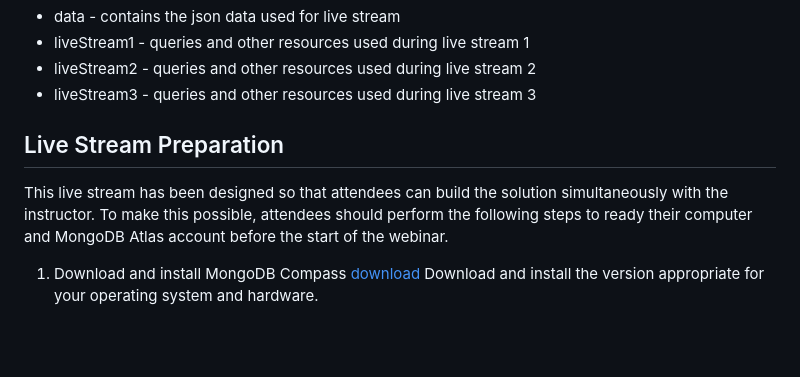
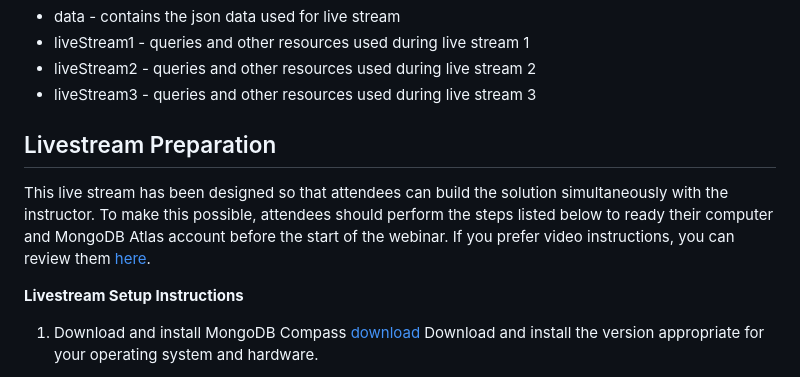
Before and after one commit to jayrunkel/rocketLivestream, a Markdown page: README.md, the part around the change. Rendered like a GitHub page; blank space fills up the shorter version.

Commit message:
added instruction video to README

```diff
--- a/README.md
+++ b/README.md
@@ -9,12 +9,16 @@ This repository contains four top level folders as follows:
 - liveStream2 - queries and other resources used during live stream 2
 - liveStream3 - queries and other resources used during live stream 3
 
-## Live Stream Preparation
+## Livestream Preparation
 
 This live stream has been designed so that attendees can build the
 solution simultaneously with the instructor. To make this possible,
-attendees should perform the following steps to ready their computer
-and MongoDB Atlas account before the start of the webinar.
+attendees should perform the steps listed below to ready their computer
+and MongoDB Atlas account before the start of the webinar. If you
+prefer video instructions, you can review them
+[here](https://www.youtube.com/watch?v=vOjgLyrGMzY).
+
+**Livestream Setup Instructions**
 
 1. Download and install MongoDB Compass
    [download](https://www.mongodb.com/try/download/compass) Download and install
```
